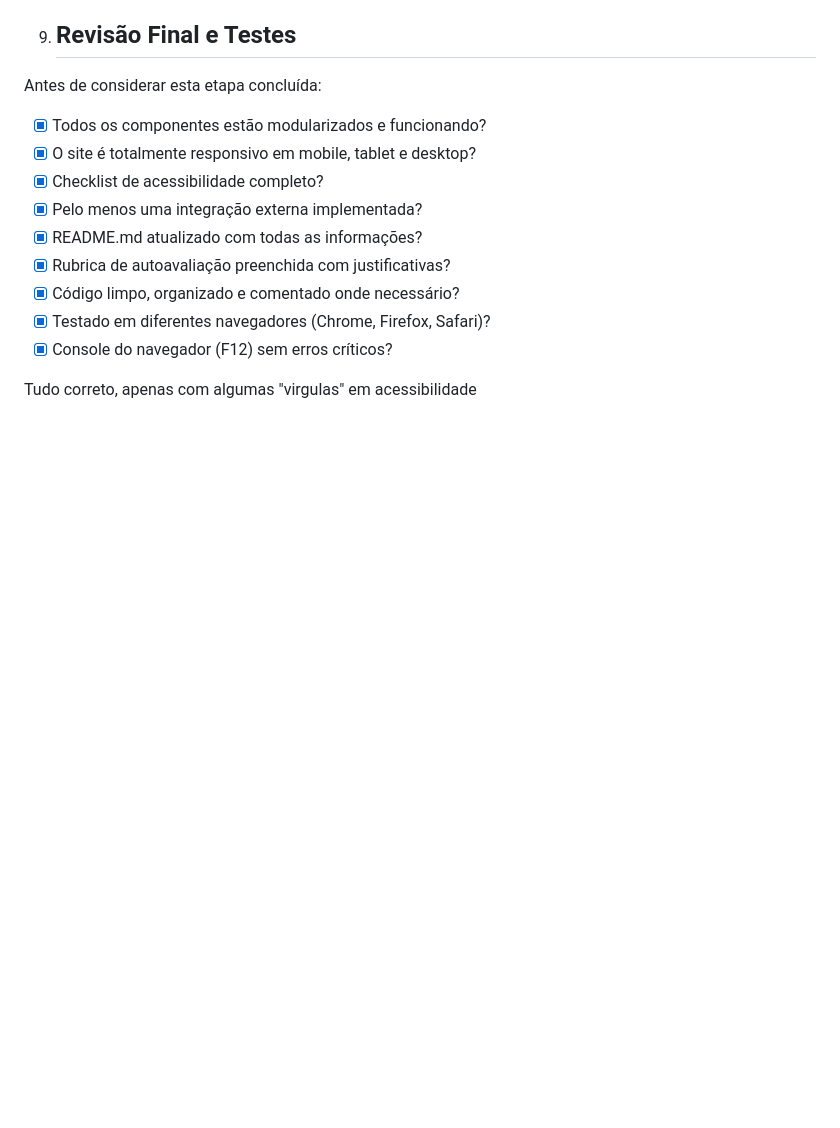
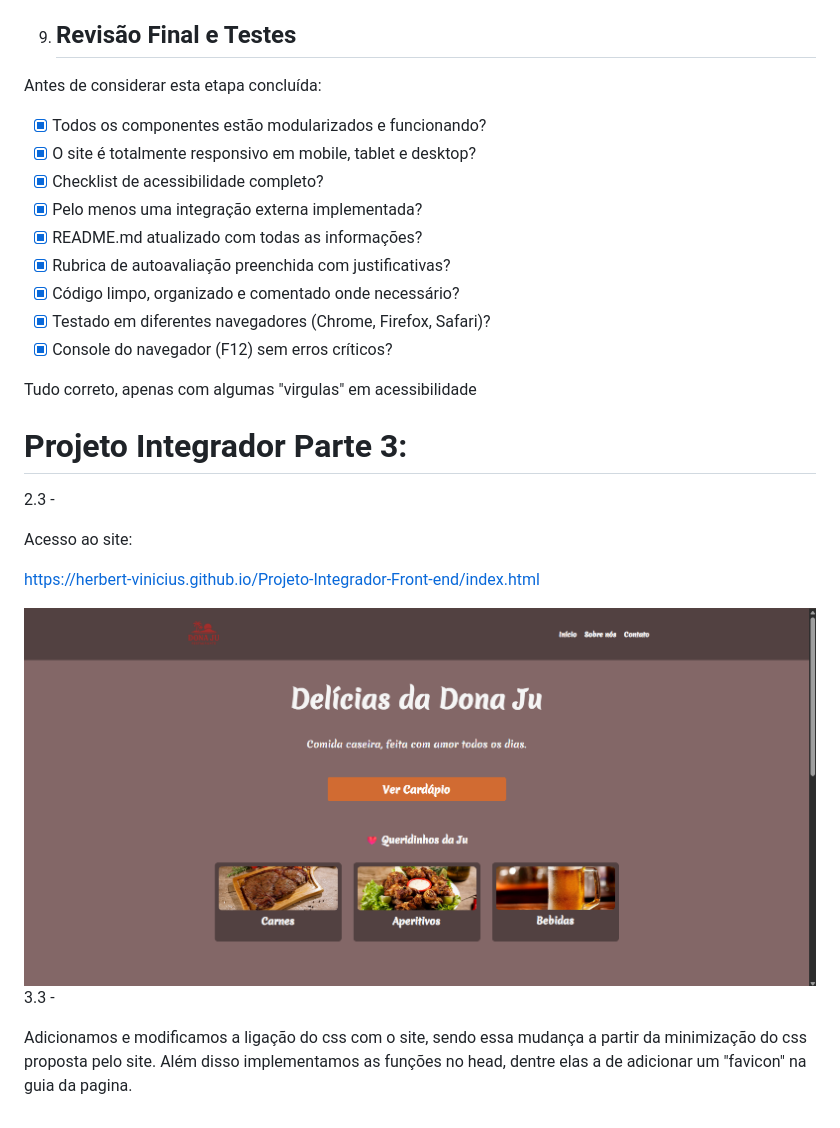
Before and after one commit to Herbert-Vinicius/Projeto-Integrador-Front-end, a Markdown page: readme.md, the part around the change. Drawn GitHub-style; blank space fills up the shorter version.

Commit message:
Mudança no readme

```diff
--- a/readme.md
+++ b/readme.md
@@ -178,3 +178,18 @@ Antes de considerar esta etapa concluída:
 - [X]  Console do navegador (F12) sem erros críticos?
 
 Tudo correto, apenas com algumas "virgulas" em acessibilidade
+
+#  Projeto Integrador Parte 3:
+
+2.3 -
+
+Acesso ao site:
+
+https://herbert-vinicius.github.io/Projeto-Integrador-Front-end/index.html
+
+<img src="img/Captura de tela 2025-11-25 220423.png" alt="">
+
+3.3 -
+
+Adicionamos e modificamos a ligação do css com o site, sendo essa mudança a partir da minimização do css proposta pelo site.
+Além disso implementamos as funções no head, dentre elas a de adicionar um "favicon" na guia da pagina.
```
